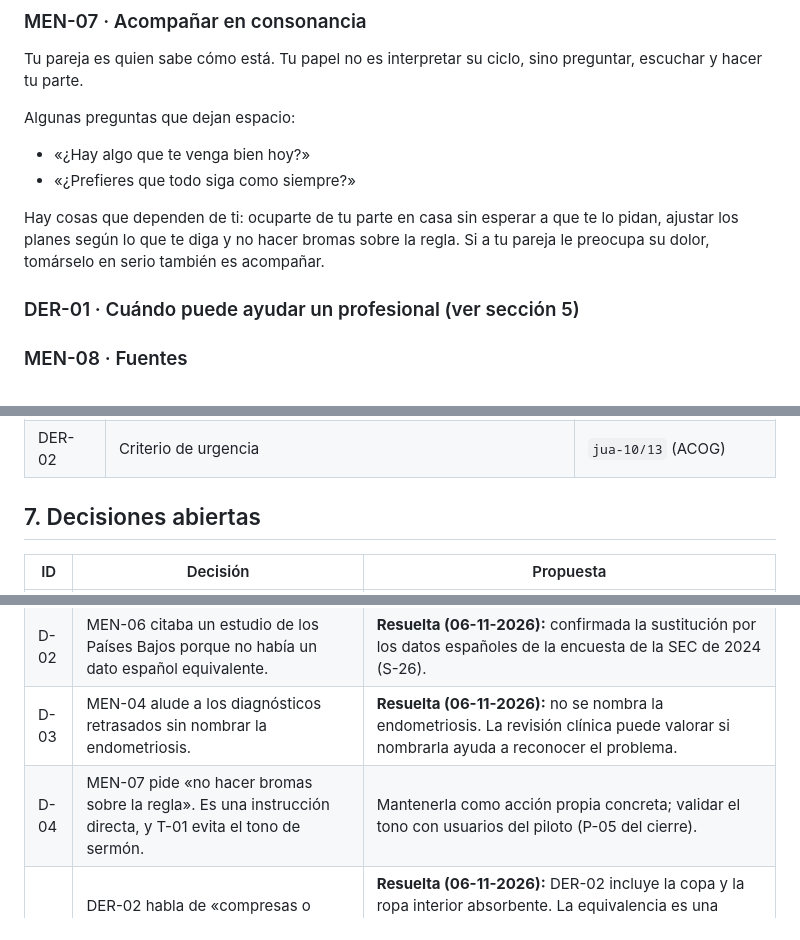
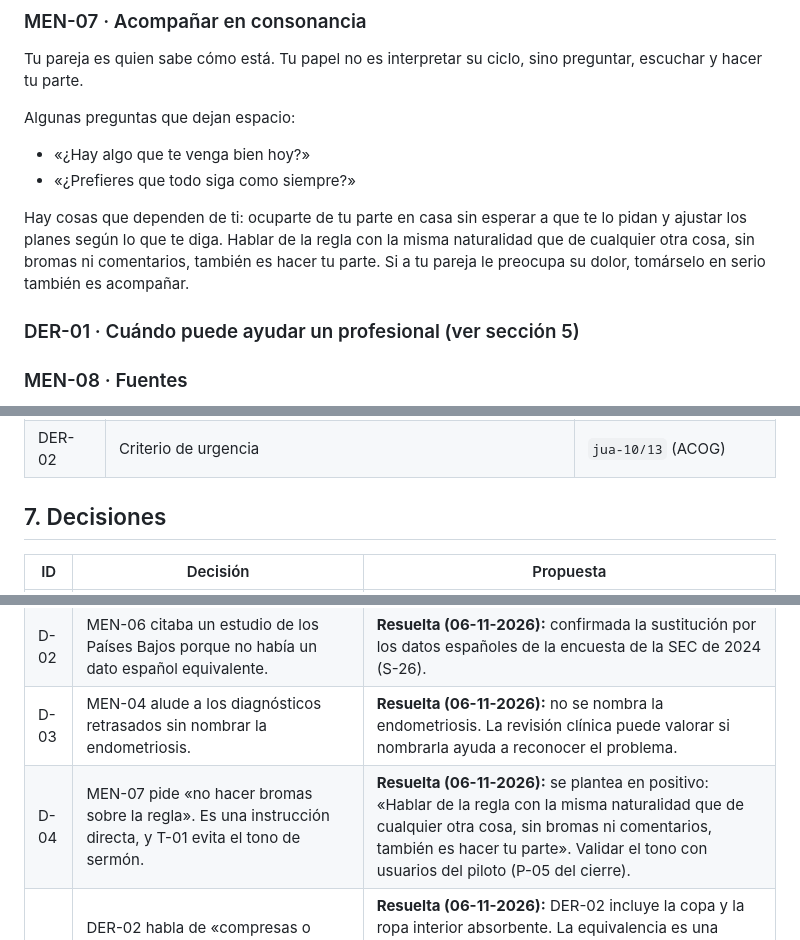
Before and after one commit to juanvidavida/Consona-APP, a Markdown page: docs/education/menstruacion-v0.1.0.md, 3 parts joined by grey strips. Rendered like a GitHub page.

```diff
--- a/docs/education/menstruacion-v0.1.0.md
+++ b/docs/education/menstruacion-v0.1.0.md
@@ -100,7 +100,7 @@ Algunas preguntas que dejan espacio:
 - «¿Hay algo que te venga bien hoy?»
 - «¿Prefieres que todo siga como siempre?»
 
-Hay cosas que dependen de ti: ocuparte de tu parte en casa sin esperar a que te lo pidan, ajustar los planes según lo que te diga y no hacer bromas sobre la regla. Si a tu pareja le preocupa su dolor, tomárselo en serio también es acompañar.
+Hay cosas que dependen de ti: ocuparte de tu parte en casa sin esperar a que te lo pidan y ajustar los planes según lo que te diga. Hablar de la regla con la misma naturalidad que de cualquier otra cosa, sin bromas ni comentarios, también es hacer tu parte. Si a tu pareja le preocupa su dolor, tomárselo en serio también es acompañar.
 
 ### DER-01 · Cuándo puede ayudar un profesional (ver sección 5)
 
@@ -144,14 +144,14 @@ Fuente: criterio público de ACOG para acudir a urgencias (`jua-10/13`, consenso
 | DER-01 | Criterios de consulta | Cierre de JUA-10 (auditoría 06); `jua-10/13` |
 | DER-02 | Criterio de urgencia | `jua-10/13` (ACOG) |
 
-## 7. Decisiones abiertas
+## 7. Decisiones
 
 | ID | Decisión | Propuesta |
 |---|---|---|
 | D-01 | MEN-04 da una cifra de prevalencia («más de siete de cada diez»), ahora de población general española (S-26) y no solo de mujeres jóvenes. Puede leerse como «lo normal es que le duela». | **Resuelta (06-11-2026):** se mantiene la cifra. Se pide igualmente valoración en la revisión clínica. |
 | D-02 | MEN-06 citaba un estudio de los Países Bajos porque no había un dato español equivalente. | **Resuelta (06-11-2026):** confirmada la sustitución por los datos españoles de la encuesta de la SEC de 2024 (S-26). |
 | D-03 | MEN-04 alude a los diagnósticos retrasados sin nombrar la endometriosis. | **Resuelta (06-11-2026):** no se nombra la endometriosis. La revisión clínica puede valorar si nombrarla ayuda a reconocer el problema. |
-| D-04 | MEN-07 pide «no hacer bromas sobre la regla». Es una instrucción directa, y T-01 evita el tono de sermón. | Mantenerla como acción propia concreta; validar el tono con usuarios del piloto (P-05 del cierre). |
+| D-04 | MEN-07 pide «no hacer bromas sobre la regla». Es una instrucción directa, y T-01 evita el tono de sermón. | **Resuelta (06-11-2026):** se plantea en positivo: «Hablar de la regla con la misma naturalidad que de cualquier otra cosa, sin bromas ni comentarios, también es hacer tu parte». Validar el tono con usuarios del piloto (P-05 del cierre). |
 | D-05 | DER-02 habla de «compresas o tampones». Hay otros productos (copa, ropa interior absorbente) con los que el criterio de ACOG no se puede aplicar igual. | **Resuelta (06-11-2026):** DER-02 incluye la copa y la ropa interior absorbente. La equivalencia es una adaptación editorial del criterio de ACOG, que solo habla de compresas y tampones; se apoya en que el NHS incluye la copa en su definición de sangrado abundante (revisado el 19-09-2024). La revisión clínica debe validarla. |
 
 ## 8. Historial
```
Also changed, not shown: other parts of docs/education/menstruacion-v0.1.0.md (+1 -1 lines), docs/education/lutea-v0.1.0.md (+4 -4 lines), 1 other file.
